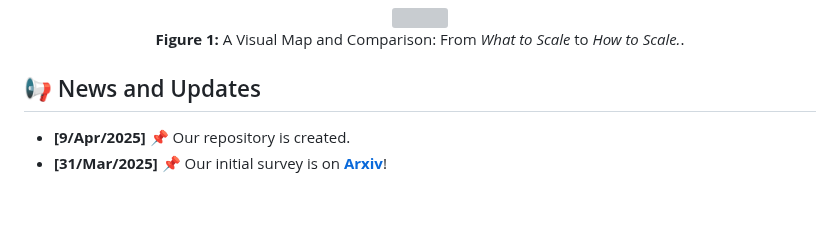
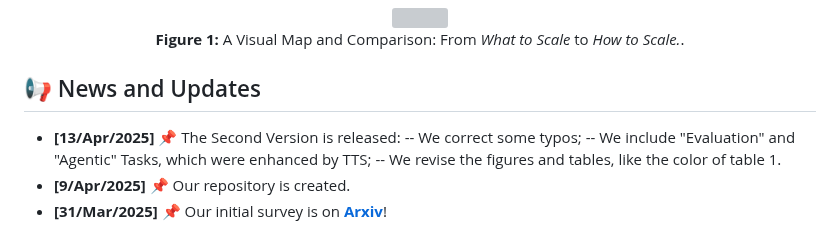
Before and after one commit to testtimescaling/testtimescaling.github.io, a Markdown page: README.md, the part around the change. Rendered like a GitHub page; blank space fills up the shorter version; grey boxes are pictures that could not be loaded.

```diff
--- a/README.md
+++ b/README.md
@@ -26,6 +26,10 @@ Our repository, **Awesome Test-time-Scaling in LLMs**, gathers available papers
 </div>
 
 ## 📢 News and Updates
+- **[13/Apr/2025]** 📌 The Second Version is released:
+    -- We correct some typos;
+    -- We include "Evaluation" and "Agentic" Tasks, which were enhanced by TTS;
+    -- We revise the figures and tables, like the color of table 1.
 - **[9/Apr/2025]** 📌 Our repository is created.
 - **[31/Mar/2025]** 📌 Our initial survey is on [**Arxiv**](https://arxiv.org/abs/2503.24235)!
 
```
